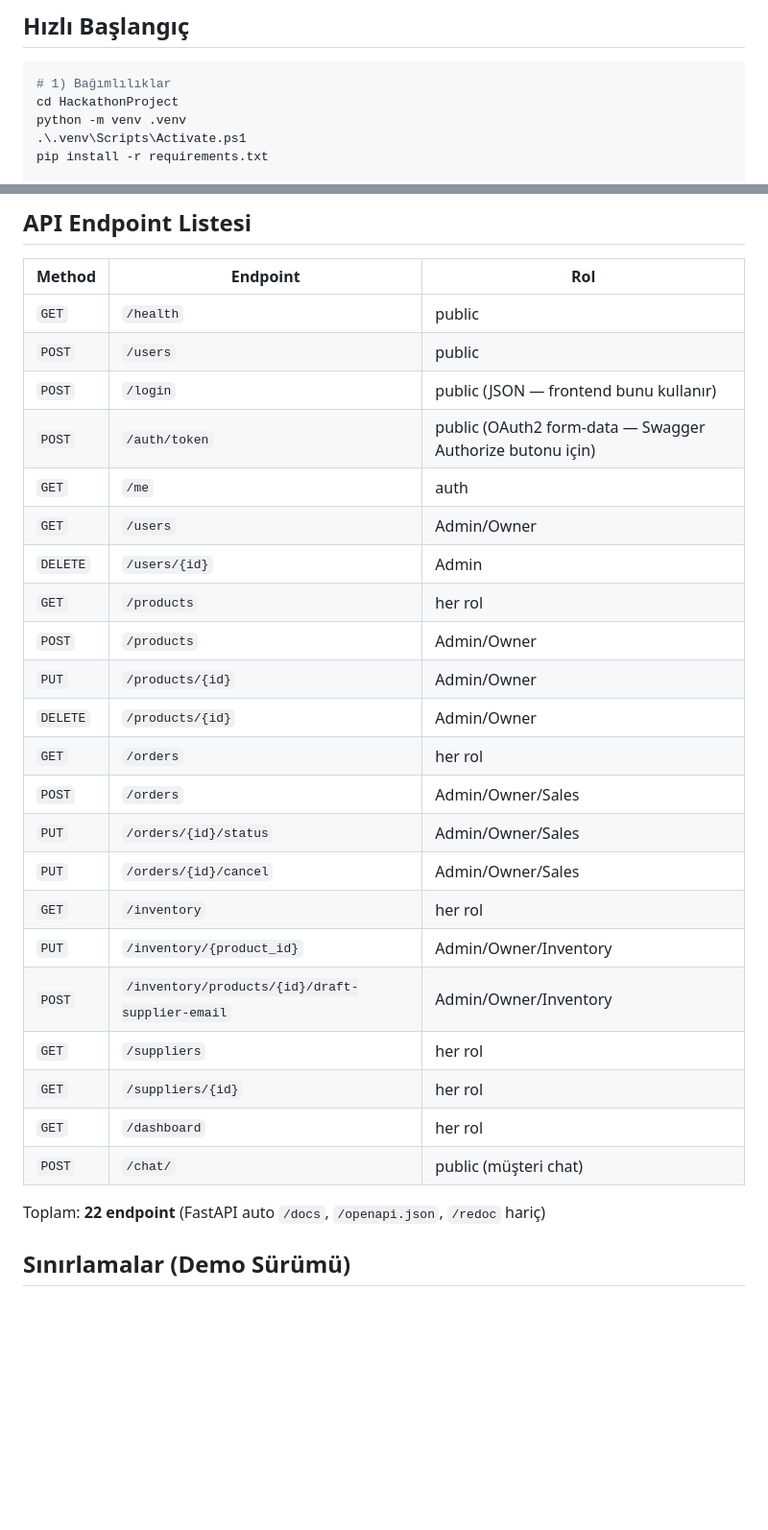
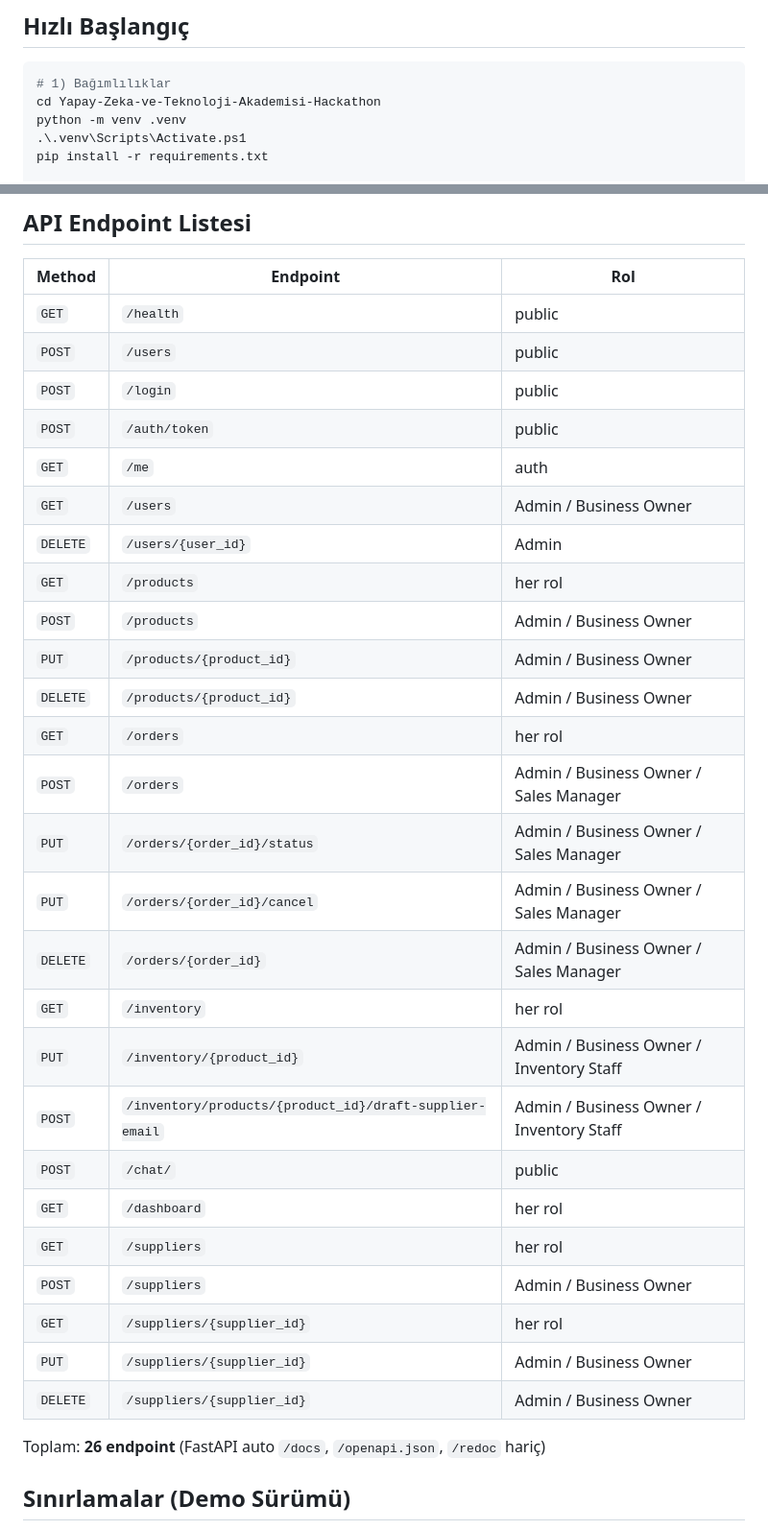
Before and after one commit to mervecakir1/yapay-zeka-ve-teknoloji-akademisi-hackathon, a Markdown page: README.md, 2 parts joined by grey strips. Shown at 96% size. Rendered like a GitHub page; blank space fills up the shorter version.

Commit message:
Update README with new project paths and endpoints

````diff
--- a/README.md
+++ b/README.md
@@ -222,7 +222,7 @@ Frontend'e dön (cevap + kullanılan tool listesi)
 
 ```powershell
 # 1) Bağımlılıklar
-cd HackathonProject
+cd Yapay-Zeka-ve-Teknoloji-Akademisi-Hackathon
 python -m venv .venv
 .\.venv\Scripts\Activate.ps1
 pip install -r requirements.txt
@@ -302,28 +302,32 @@ Hepsinin şifresi: `password123`
 |---|---|---|
 | `GET` | `/health` | public |
 | `POST` | `/users` | public |
-| `POST` | `/login` | public (JSON — frontend bunu kullanır) |
-| `POST` | `/auth/token` | public (OAuth2 form-data — Swagger Authorize butonu için) |
+| `POST` | `/login` | public |
+| `POST` | `/auth/token` | public |
 | `GET` | `/me` | auth |
-| `GET` | `/users` | Admin/Owner |
-| `DELETE` | `/users/{id}` | Admin |
+| `GET` | `/users` | Admin / Business Owner |
+| `DELETE` | `/users/{user_id}` | Admin |
 | `GET` | `/products` | her rol |
-| `POST` | `/products` | Admin/Owner |
-| `PUT` | `/products/{id}` | Admin/Owner |
-| `DELETE` | `/products/{id}` | Admin/Owner |
+| `POST` | `/products` | Admin / Business Owner |
+| `PUT` | `/products/{product_id}` | Admin / Business Owner |
+| `DELETE` | `/products/{product_id}` | Admin / Business Owner |
 | `GET` | `/orders` | her rol |
-| `POST` | `/orders` | Admin/Owner/Sales |
-| `PUT` | `/orders/{id}/status` | Admin/Owner/Sales |
-| `PUT` | `/orders/{id}/cancel` | Admin/Owner/Sales |
+| `POST` | `/orders` | Admin / Business Owner / Sales Manager |
+| `PUT` | `/orders/{order_id}/status` | Admin / Business Owner / Sales Manager |
+| `PUT` | `/orders/{order_id}/cancel` | Admin / Business Owner / Sales Manager |
+| `DELETE` | `/orders/{order_id}` | Admin / Business Owner / Sales Manager |
 | `GET` | `/inventory` | her rol |
-| `PUT` | `/inventory/{product_id}` | Admin/Owner/Inventory |
-| `POST` | `/inventory/products/{id}/draft-supplier-email` | Admin/Owner/Inventory |
+| `PUT` | `/inventory/{product_id}` | Admin / Business Owner / Inventory Staff |
+| `POST` | `/inventory/products/{product_id}/draft-supplier-email` | Admin / Business Owner / Inventory Staff |
+| `POST` | `/chat/` | public |
+| `GET` | `/dashboard` | her rol |
 | `GET` | `/suppliers` | her rol |
-| `GET` | `/suppliers/{id}` | her rol |
-| `GET` | `/dashboard` | her rol |
-| `POST` | `/chat/` | public (müşteri chat) |
+| `POST` | `/suppliers` | Admin / Business Owner |
+| `GET` | `/suppliers/{supplier_id}` | her rol |
+| `PUT` | `/suppliers/{supplier_id}` | Admin / Business Owner |
+| `DELETE` | `/suppliers/{supplier_id}` | Admin / Business Owner |
 
-Toplam: **22 endpoint** (FastAPI auto `/docs`, `/openapi.json`, `/redoc` hariç)
+Toplam: **26 endpoint** (FastAPI auto `/docs`, `/openapi.json`, `/redoc` hariç)
 
 ## Sınırlamalar (Demo Sürümü)
 
````
